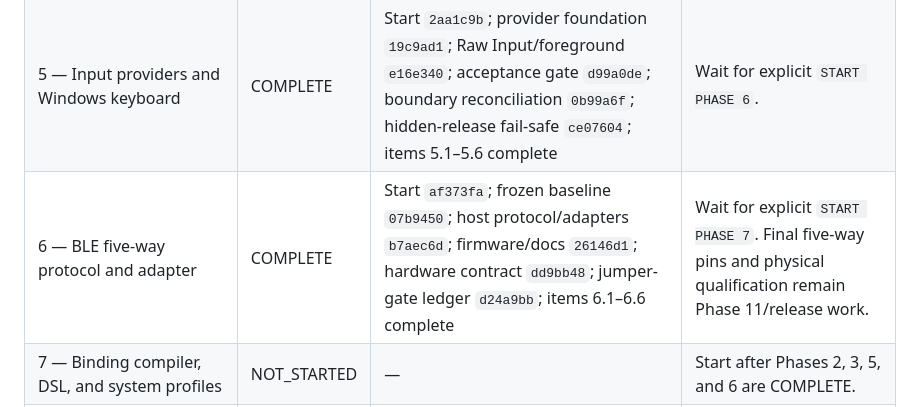
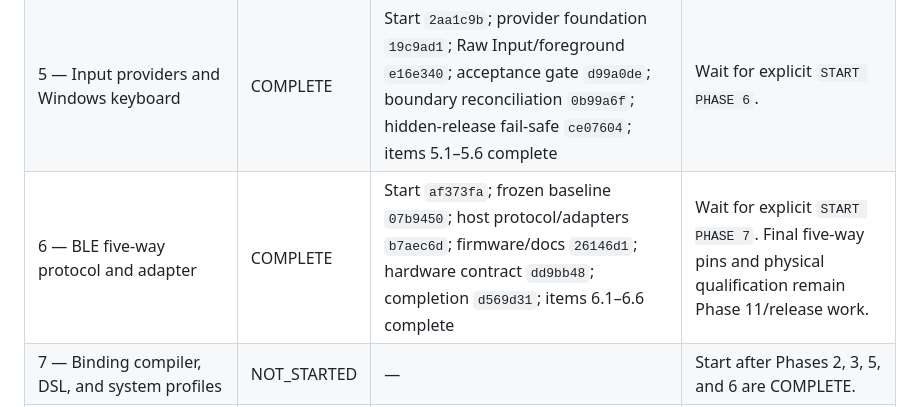
Before and after one commit to mildlyuseful/Astrolabe, a Markdown page: docs/rich_keybindings_implementation_plan.md, the part around the change. Rendered like a GitHub page.

Commit message:
docs: checkpoint phase 6 completion

```diff
--- a/docs/rich_keybindings_implementation_plan.md
+++ b/docs/rich_keybindings_implementation_plan.md
@@ -73,7 +73,7 @@ commit only the intended files, record the commit in this table, and wait.
 | 3 — Runtime state and dependency closure | COMPLETE | Start `91e5a09`; frozen ownership `a2310e8`; serialized store `4c94301`; dependency engine `a58c652`; consumer cutover `a39e81e`; items 3.1–3.5 complete | Wait for explicit `START PHASE 4`. |
 | 4 — Target-isolated navigation transport | COMPLETE | Start `43832a7`; protocol `abe757e`; implementation `23bc53e`; items 4.1–4.4 complete | Wait for explicit `START PHASE 5`. |
 | 5 — Input providers and Windows keyboard | COMPLETE | Start `2aa1c9b`; provider foundation `19c9ad1`; Raw Input/foreground `e16e340`; acceptance gate `d99a0de`; boundary reconciliation `0b99a6f`; hidden-release fail-safe `ce07604`; items 5.1–5.6 complete | Wait for explicit `START PHASE 6`. |
-| 6 — BLE five-way protocol and adapter | COMPLETE | Start `af373fa`; frozen baseline `07b9450`; host protocol/adapters `b7aec6d`; firmware/docs `26146d1`; hardware contract `dd9bb48`; jumper-gate ledger `d24a9bb`; items 6.1–6.6 complete | Wait for explicit `START PHASE 7`. Final five-way pins and physical qualification remain Phase 11/release work. |
+| 6 — BLE five-way protocol and adapter | COMPLETE | Start `af373fa`; frozen baseline `07b9450`; host protocol/adapters `b7aec6d`; firmware/docs `26146d1`; hardware contract `dd9bb48`; completion `d569d31`; items 6.1–6.6 complete | Wait for explicit `START PHASE 7`. Final five-way pins and physical qualification remain Phase 11/release work. |
 | 7 — Binding compiler, DSL, and system profiles | NOT_STARTED | — | Start after Phases 2, 3, 5, and 6 are COMPLETE. |
 | 8 — Motion/output integration | NOT_STARTED | — | Start after Phases 4 and 7 are COMPLETE. |
 | 9 — Barebones settings UX | NOT_STARTED | — | Start after Phases 2 and 7 are COMPLETE. |
```
